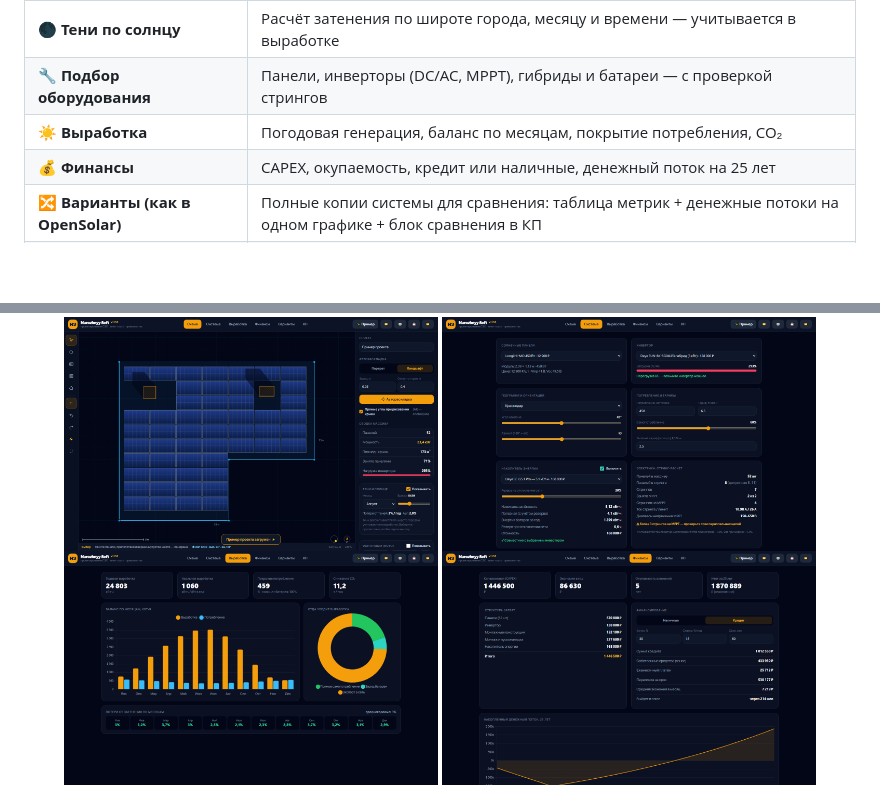
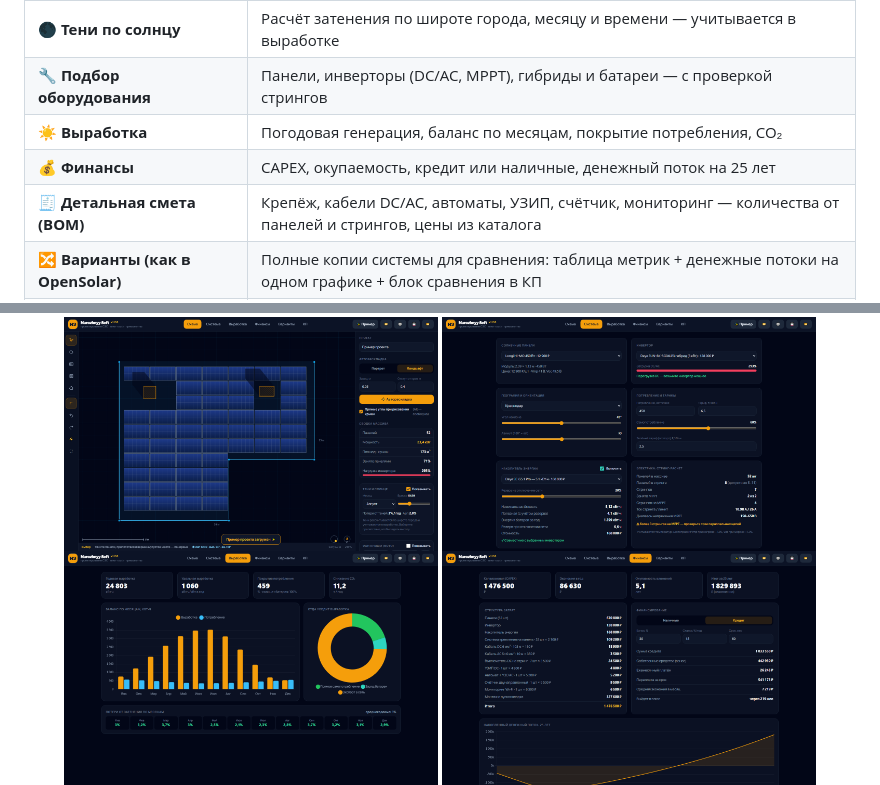
Before and after one commit to JopaName/narozhnyy-soft, a Markdown page: README.md, 2 parts joined by grey strips. Drawn GitHub-style; pictures changed too: docs/screenshots/1-scheme.png, docs/screenshots/4-finance.png; blank space fills up the shorter version.

```diff
--- a/README.md
+++ b/README.md
@@ -27,6 +27,7 @@
 | 🔧 **Подбор оборудования** | Панели, инверторы (DC/AC, MPPT), гибриды и батареи — с проверкой стрингов |
 | ☀️ **Выработка** | Погодовая генерация, баланс по месяцам, покрытие потребления, CO₂ |
 | 💰 **Финансы** | CAPEX, окупаемость, кредит или наличные, денежный поток на 25 лет |
+| 🧾 **Детальная смета (BOM)** | Крепёж, кабели DC/AC, автоматы, УЗИП, счётчик, мониторинг — количества от панелей и стрингов, цены из каталога |
 | 🔀 **Варианты (как в OpenSolar)** | Полные копии системы для сравнения: таблица метрик + денежные потоки на одном графике + блок сравнения в КП |
 | 📄 **КП за секунды** | Коммерческое предложение: спецификация, выработка, финансы + экспорт в PDF |
 | 🛠 **Свой каталог** | Редактор оборудования прямо в приложении — цены и модели без пересборки |
```
Also changed, not shown: docs/screenshots/7-variants.png, 14 other files.
